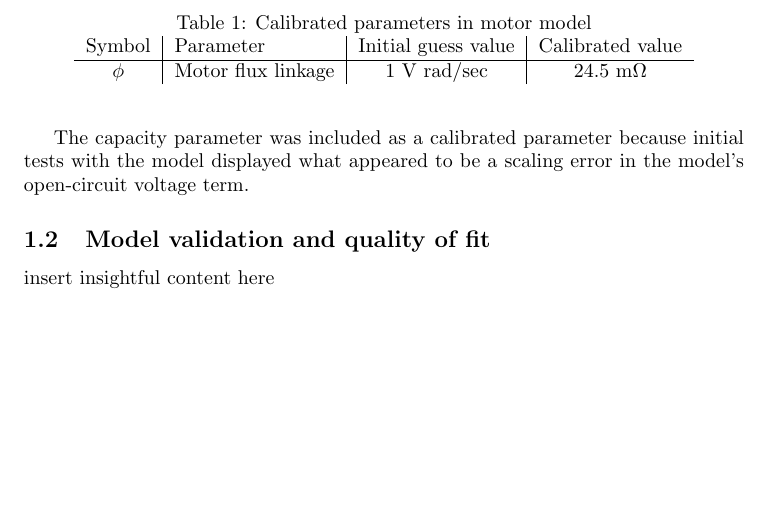
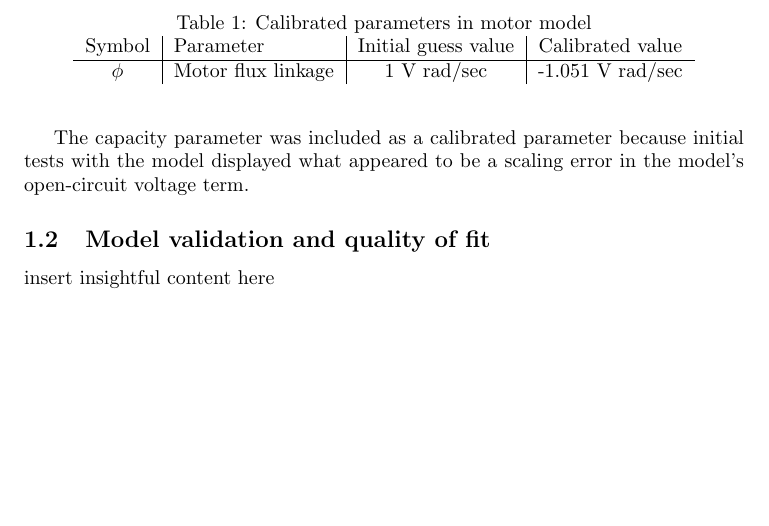
Before and after one commit to lordnathan0/SImBALink, a LaTeX document (Docs/Motor validation.tex): part of page 2 of 2, cut so that both start at the same text. Compiled offline with pdfLaTeX.

Commit message:
add calibrated value for motor flux linkage

```diff
--- a/Docs/Motor validation.tex
+++ b/Docs/Motor validation.tex
@@ -30,7 +30,7 @@
 				\begin{tabular}{c | l | c | c}
 					Symbol		&	Parameter			&	Initial guess value	&	Calibrated value	\\
 					\hline
-					$\phi$		&	Motor flux linkage		&	1 V rad/sec	 	&	24.5 m$\Omega$
+					$\phi$		&	Motor flux linkage		&	1 V rad/sec	 	&	-1.051 V rad/sec
 				\end{tabular}
 			\end{table}
 
```
